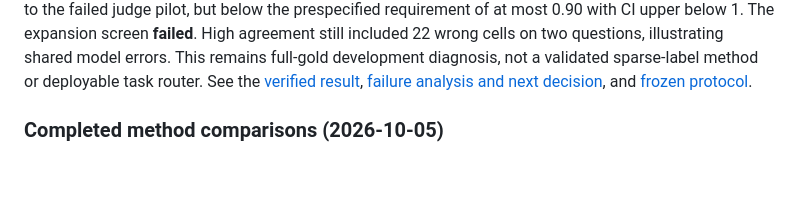
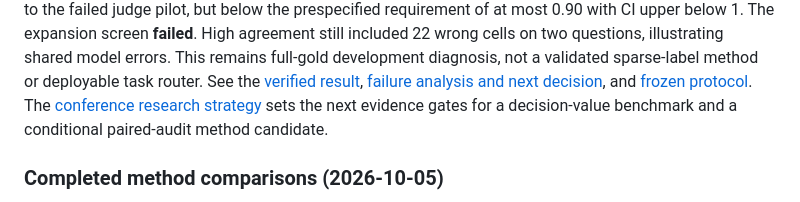
Before and after one commit to chuntinne05/RepGuard, a Markdown page: README.md, the part around the change. Drawn GitHub-style; blank space fills up the shorter version.

Commit message:
Document evidence gates for RepGuard conference strategy

```diff
--- a/README.md
+++ b/README.md
@@ -91,6 +91,9 @@ sparse-label method or deployable task router. See the
 [verified result](docs/analysis/routerbench_finqa_consensus_v1_assessment_2026-10-06.md),
 [failure analysis and next decision](docs/analysis/routerbench_finqa_consensus_v1_interpretation_2026-10-06.md),
 and [frozen protocol](docs/analysis/routerbench_finqa_consensus_v1_protocol_2026-10-06.md).
+The [conference research strategy](docs/analysis/repguard_a_conference_strategy_2026-10-07.md)
+sets the next evidence gates for a decision-value benchmark and a conditional
+paired-audit method candidate.
 
 ### Completed method comparisons (2026-10-05)
 
```
Also changed, not shown: docs/analysis/repguard_a_conference_strategy_2026-10-07.md (added, +214 -0 lines).
